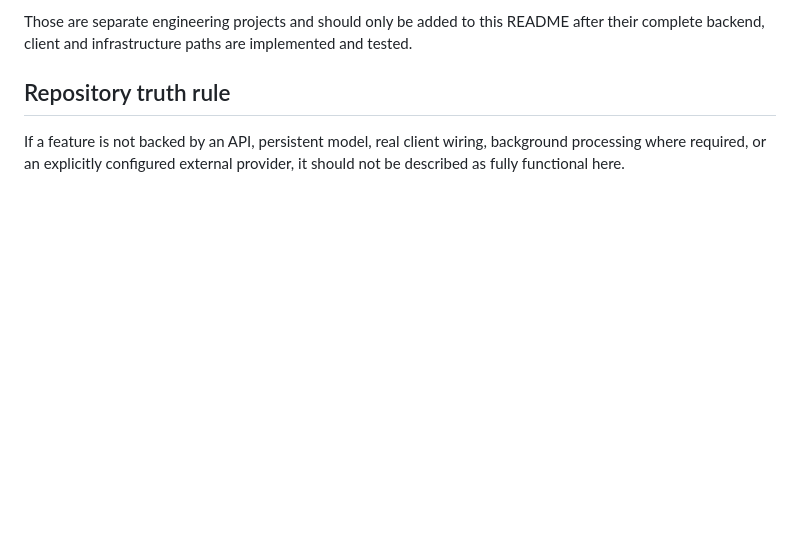
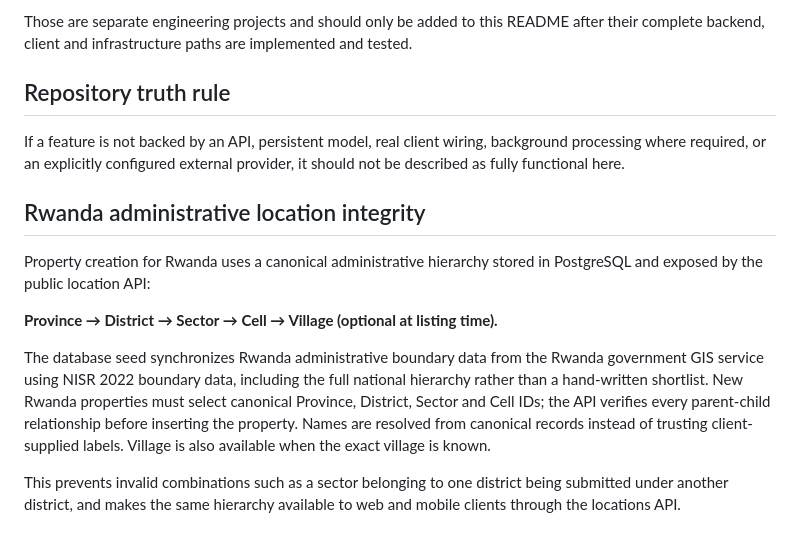
Before and after one commit to reponsekdz3/commission, a Markdown page: README.md, the part around the change. GitHub-like rendering; blank space fills up the shorter version.

Commit message:
docs: document Rwanda administrative location integrity

```diff
--- a/README.md
+++ b/README.md
@@ -382,3 +382,14 @@ Those are separate engineering projects and should only be added to this README
 ## Repository truth rule
 
 If a feature is not backed by an API, persistent model, real client wiring, background processing where required, or an explicitly configured external provider, it should not be described as fully functional here.
+
+
+## Rwanda administrative location integrity
+
+Property creation for Rwanda uses a canonical administrative hierarchy stored in PostgreSQL and exposed by the public location API:
+
+**Province → District → Sector → Cell → Village (optional at listing time).**
+
+The database seed synchronizes Rwanda administrative boundary data from the Rwanda government GIS service using NISR 2022 boundary data, including the full national hierarchy rather than a hand-written shortlist. New Rwanda properties must select canonical Province, District, Sector and Cell IDs; the API verifies every parent-child relationship before inserting the property. Names are resolved from canonical records instead of trusting client-supplied labels. Village is also available when the exact village is known.
+
+This prevents invalid combinations such as a sector belonging to one district being submitted under another district, and makes the same hierarchy available to web and mobile clients through the locations API.
```
